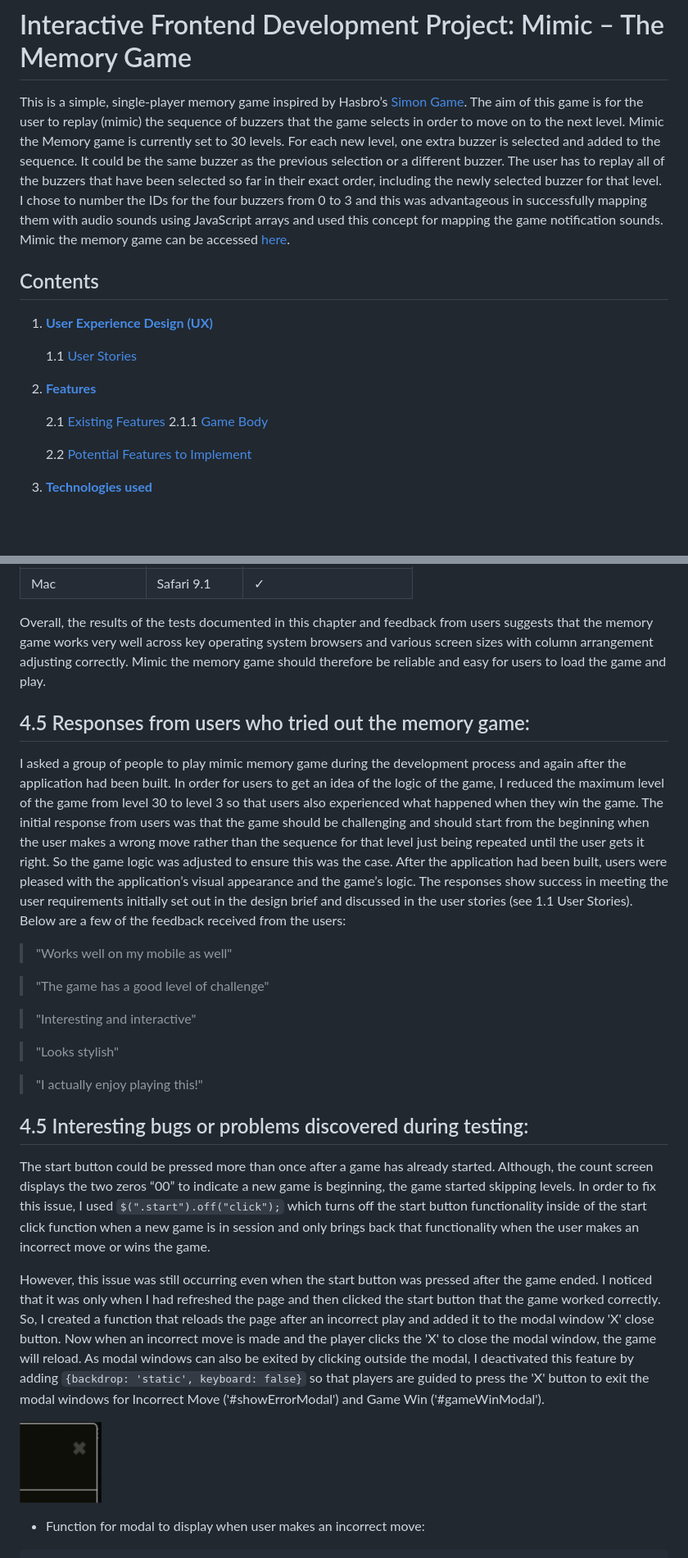
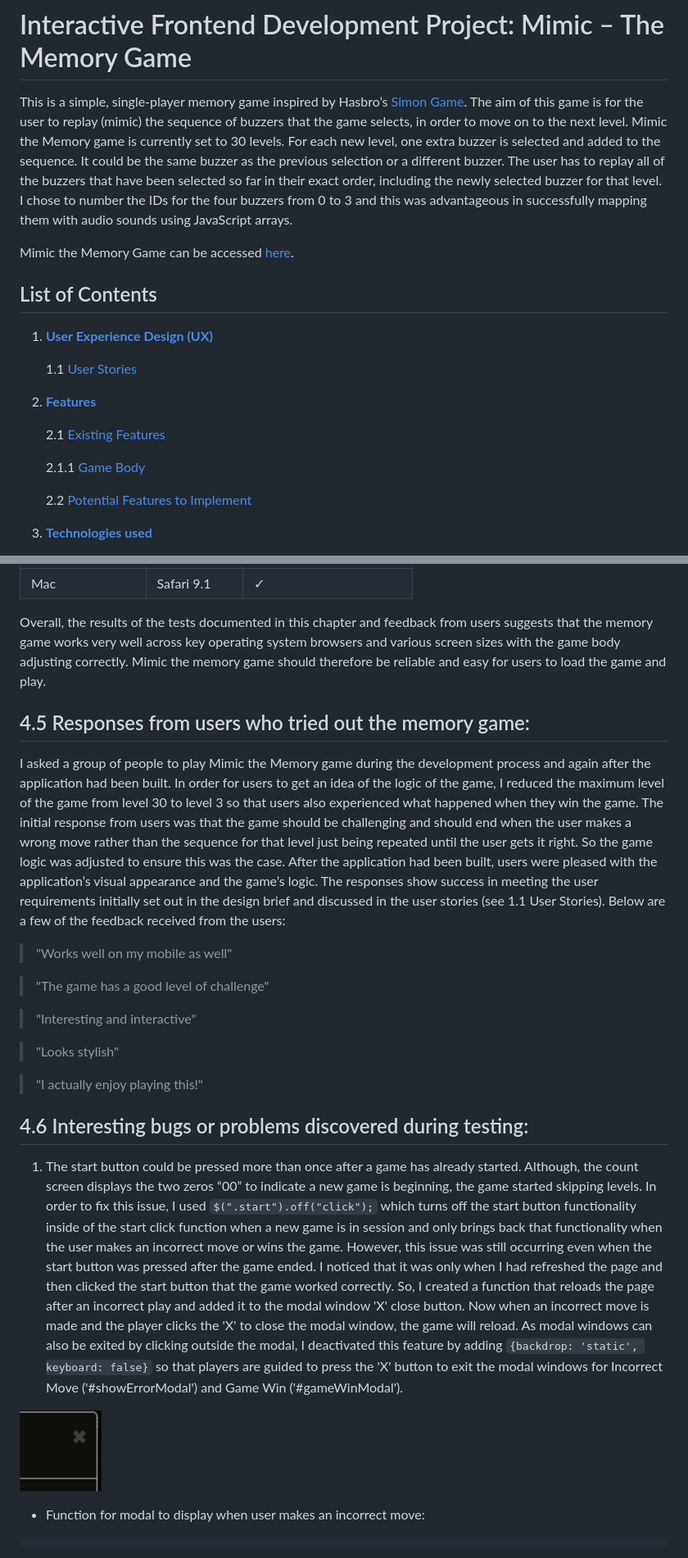
Before and after one commit to selinaerhabor/memory-game, a Markdown page: README.md, 2 parts joined by grey strips. Shown at 82% size. Drawn GitHub-style; blank space fills up the shorter version.

````diff
--- a/README.md
+++ b/README.md
@@ -1,13 +1,14 @@
 # Interactive Frontend Development Project: Mimic – The Memory Game
 This is a simple, single-player memory game inspired by Hasbro’s [Simon Game]. The aim of this game is for the user to replay (mimic) the
-sequence of buzzers that the game selects in order to move on to the next level. Mimic the Memory game is currently set to 30 levels.
+sequence of buzzers that the game selects, in order to move on to the next level. Mimic the Memory game is currently set to 30 levels.
 For each new level, one extra buzzer is selected and added to the sequence. It could be the same buzzer as the previous selection or a
 different buzzer. The user has to replay all of the buzzers that have been selected so far in their exact order, including the newly
 selected buzzer for that level. I chose to number the IDs for the four buzzers from 0 to 3 and this was advantageous in successfully
-mapping them with audio sounds using JavaScript arrays and used this concept for mapping the game notification sounds. Mimic the memory
-game can be accessed [here].
+mapping them with audio sounds using JavaScript arrays.
 
-## Contents
+Mimic the Memory Game can be accessed [here].
+
+## List of Contents
 1. [**User Experience Design (UX)**](https://github.com/selinaerhabor/memory-game/blob/master/README.md#1-user-experience-design-ux)
 
       1.1 [User Stories](https://github.com/selinaerhabor/memory-game/blob/master/README.md#11-user-stories)
@@ -15,6 +16,7 @@ game can be accessed [here].
 2. [**Features**](https://github.com/selinaerhabor/memory-game/blob/master/README.md#2-features)
 
       2.1 [Existing Features](https://github.com/selinaerhabor/memory-game/blob/master/README.md#21-existing-features)
+
       2.1.1 [Game Body](https://github.com/selinaerhabor/memory-game/blob/master/README.md#211-game-body)
 
       2.2 [Potential Features to Implement](https://github.com/selinaerhabor/memory-game/blob/master/README.md#22-potential-features-to-implement-in-the-future)
@@ -296,15 +319,15 @@ Mac | Chrome 48.0 | ✓ |
 Mac | Safari 9.1 |  ✓ |
 
 Overall, the results of the tests documented in this chapter and feedback from users suggests that the memory game works very well across key
-operating system browsers and various screen sizes with column arrangement adjusting correctly. Mimic the memory game should therefore be
-reliable and easy for users to load the game and play.
+operating system browsers and various screen sizes with the game body adjusting correctly. Mimic the memory game should therefore be reliable
+and easy for users to load the game and play.
 
 
 ## 4.5 Responses from users who tried out the memory game:
-I asked a group of people to play mimic memory game during the development process and again after the application had been built.
+I asked a group of people to play Mimic the Memory game during the development process and again after the application had been built.
 In order for users to get an idea of the logic of the game, I reduced the maximum level of the game from level 30 to level 3 so that users
 also experienced what happened when they win the game. The initial response from users was that the game should be challenging and should
-start from the beginning when the user makes a wrong move rather than the sequence for that level just being repeated until the user gets it
+end when the user makes a wrong move rather than the sequence for that level just being repeated until the user gets it
 right. So the game logic was adjusted to ensure this was the case. After the application had been built, users were pleased with the
 application’s visual appearance and the game’s logic. The responses show success in meeting the user requirements initially set out in the
 design brief and discussed in the user stories (see 1.1 User Stories). Below are a few of the feedback received from the users:
@@ -320,12 +343,11 @@ design brief and discussed in the user stories (see 1.1 User Stories). Below are
 > "I actually enjoy playing this!"
 
 
-## 4.5 Interesting bugs or problems discovered during testing:
-The start button could be pressed more than once after a game has already started.
+## 4.6 Interesting bugs or problems discovered during testing:
+1. The start button could be pressed more than once after a game has already started.
 Although, the count screen displays the two zeros “00” to indicate a new game is beginning, the game started skipping levels.
 In order to fix this issue, I used `$(".start").off("click");` which turns off the start button functionality inside of the start
 click function when a new game is in session and only brings back that functionality when the user makes an incorrect move or wins the game.
-
 However, this issue was still occurring even when the start button was pressed after the game ended.
 I noticed that it was only when I had refreshed the page and then clicked the start button that the game worked correctly.
 So, I created a function that reloads the page after an incorrect play and added it to the modal window 'X' close button.
@@ -335,6 +357,7 @@ As modal windows can also be exited by clicking outside the modal, I deactivated
 modal windows for Incorrect Move ('#showErrorModal') and Game Win ('#gameWinModal').
 
 ![Modal Window 'X' Close Button](/assets/images/screenshots-features/modal-window-close-button.png)
+
 
 * Function for modal to display when user makes an incorrect move:
 ```sh
````
Also changed, not shown: other parts of README.md (+36 -14 lines), assets/images/screenshots-features/modal-window-hint-button-error.png (added), assets/images/screenshots-features/modal-window-incorrect-move.png (added), assets/images/screenshots-features/modal-window-win.png (added), 2 other files.
